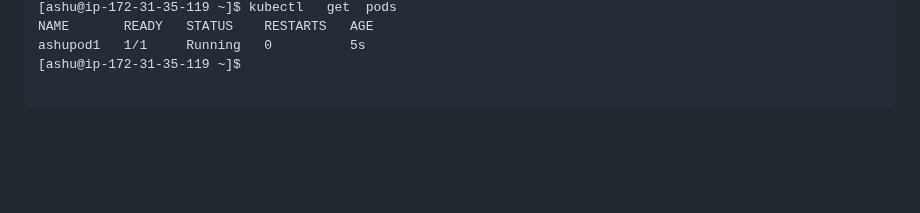
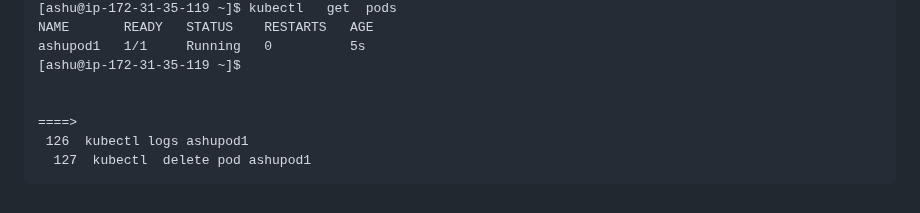
Before and after one commit to redashu/DO-280-vodafone-15thDec_2025, a Markdown page: day1/README.md, the part around the change. Rendered like a GitHub page; blank space fills up the shorter version.

````diff
--- a/day1/README.md
+++ b/day1/README.md
@@ -391,4 +391,8 @@ NAME       READY   STATUS    RESTARTS   AGE
 ashupod1   1/1     Running   0          5s
 [ashu@ip-172-31-35-119 ~]$
 
+
+====>
+ 126  kubectl logs ashupod1
+  127  kubectl  delete pod ashupod1
 ```
````
